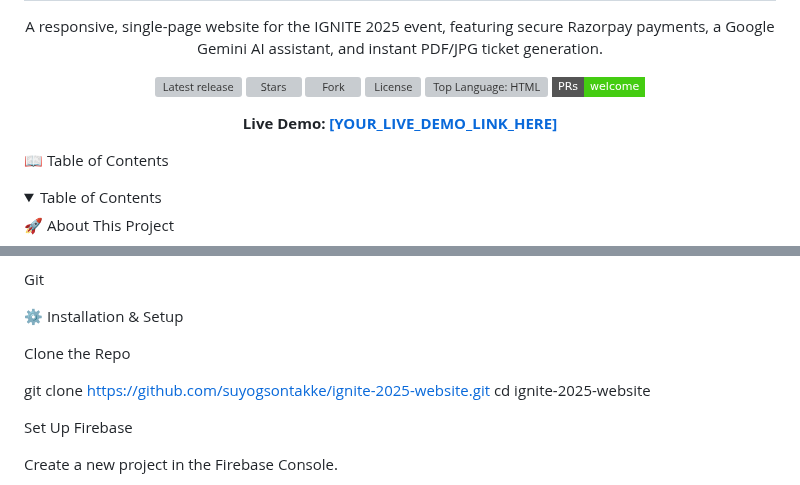
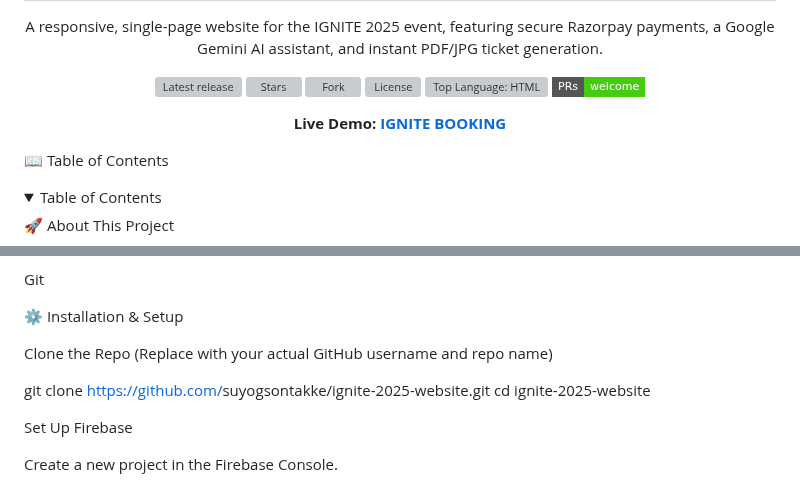
Before and after one commit to suyogsontakke/ignite-2025-website, a Markdown page: README.md, 2 parts joined by grey strips. GitHub-like rendering; folded sections open; badges without logos; grey boxes are pictures that could not be loaded.

Commit message:
Fix badge links and update live demo in README
Updated GitHub badge links and live demo link in README.

```diff
--- a/README.md
+++ b/README.md
@@ -19,7 +19,7 @@ A responsive, single-page website for the IGNITE 2025 event, featuring secure Ra
 
 <p>
 <!-- Add your live demo link here -->
-<strong>Live Demo: <a href="#">[YOUR_LIVE_DEMO_LINK_HERE]</a></strong>
+<strong>Live Demo: <a href="https://ignite-2025.vercel.app/">IGNITE BOOKING</a></strong>
 </p>
 </div>
 
@@ -148,8 +148,9 @@ Git
 ⚙️ Installation & Setup
 
 Clone the Repo
+(Replace with your actual GitHub username and repo name)
 
-git clone https://github.com/suyogsontakke/ignite-2025-website.git
+git clone [https://github.com/](https://github.com/)suyogsontakke/ignite-2025-website.git
 cd ignite-2025-website
 
 
```
Also changed, not shown: other parts of README.md (+4 -4 lines).
